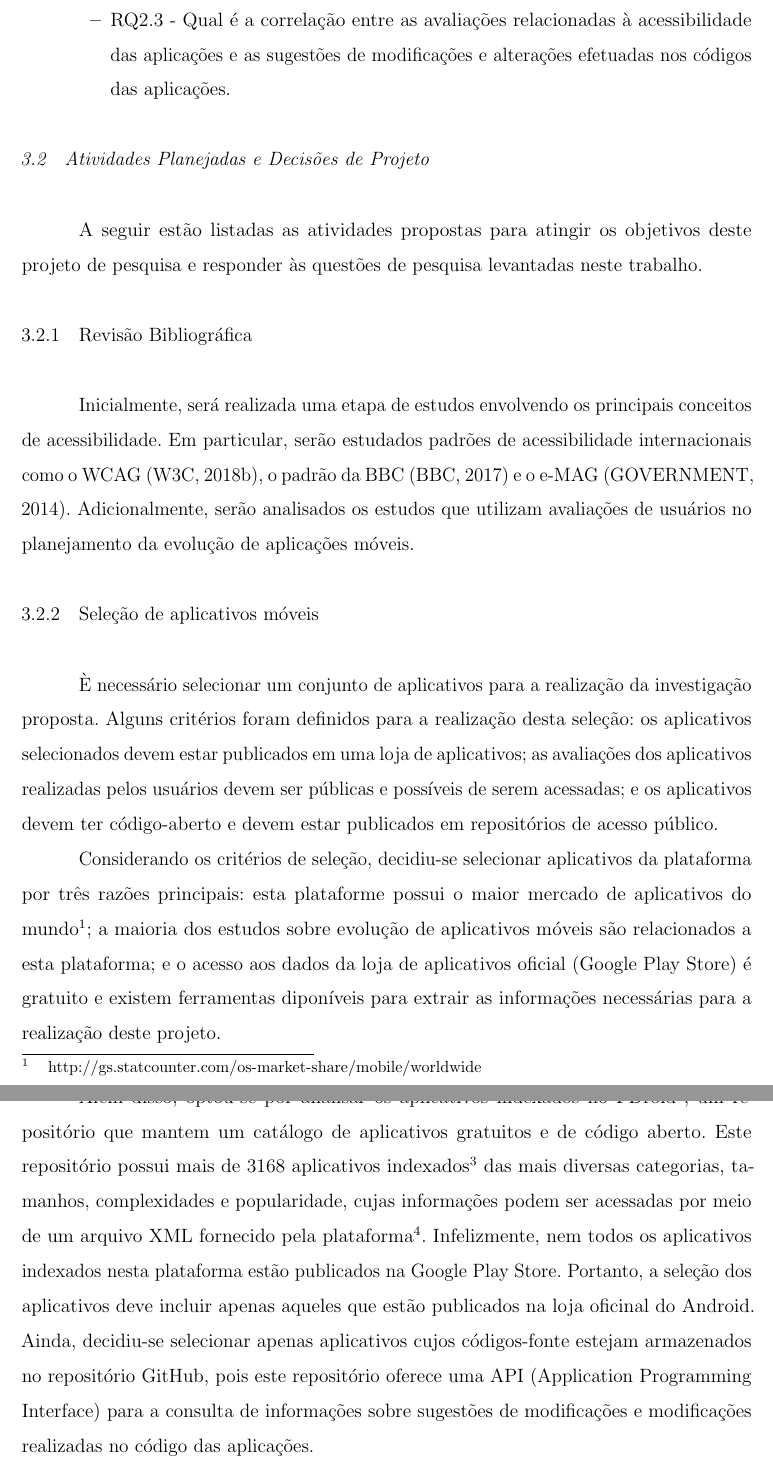
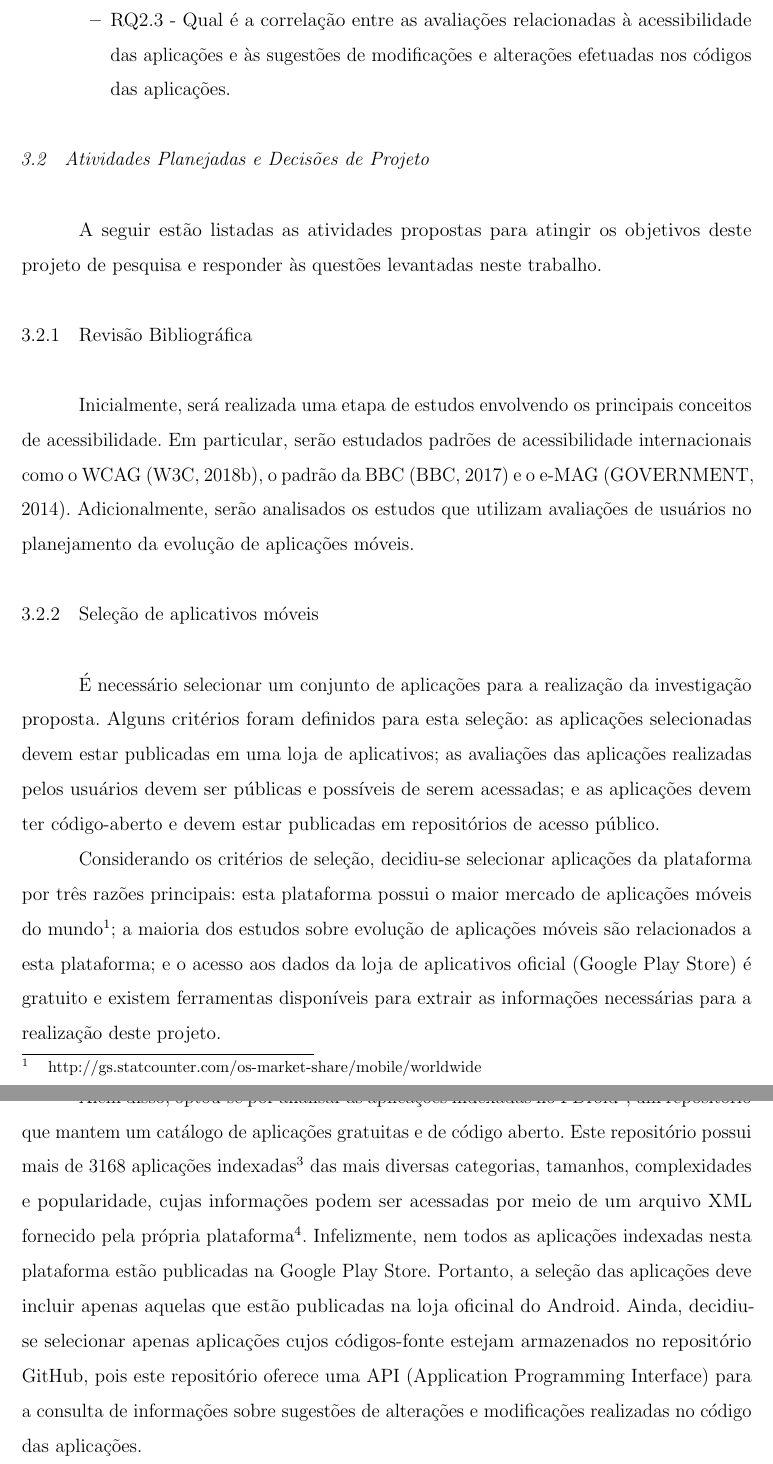
Before and after one commit to leandroorlandin/qualificacao, a LaTeX thesis (PPgSI-modeloQualificacaoOuDissertacaoLatex - Leandro Orlandin.tex, which reads prop.tex): two parts of pages 28 and 29 of 50, joined at a grey line, cut so that both start at the same text. Compiled offline with pdfLaTeX.

Commit message:
começo da revisao do texto da proposta - arquivo prop.tex

```diff
--- a/prop.tex
+++ b/prop.tex
@@ -38,4 +36,6 @@ Algumas questões de pesquisa gerais e específicas foram identificadas para gui
-        \item RQ2.3 - Qual é a correlação entre as avaliações relacionadas à acessibilidade das aplicações e as sugestões de modificações e alterações efetuadas nos códigos das aplicações.
+        \item RQ2.1 - Quantas sugestões de modificações (melhorias, correção de defeitos, novas funções) registradas nos repositórios de código das aplicações estão relacionadas à acessibilidade?
+        \item RQ2.2 - Quantas alterações realizadas nos códigos das aplicações estão relacionadas à acessibilidade?
+        \item RQ2.3 - Qual é a correlação entre as avaliações relacionadas à acessibilidade das aplicações e às sugestões de modificações e alterações efetuadas nos códigos das aplicações.
         \end{itemize}
 \end{itemize}
 
@@ -44,7 +44,7 @@ Algumas questões de pesquisa gerais e específicas foram identificadas para gui
 \section{Atividades Planejadas e Decisões de Projeto}
 \label{sec:atividadesgerais}
 
-A seguir estão listadas as atividades propostas para atingir os objetivos deste projeto de pesquisa e responder às questões de pesquisa levantadas neste trabalho.
+A seguir estão listadas as atividades propostas para atingir os objetivos deste projeto de pesquisa e responder às questões levantadas neste trabalho.
 
 \subsection{Revisão Bibliográfica}
 
@@ -53,15 +53,15 @@ Inicialmente, será realizada uma etapa de estudos envolvendo os principais conc
 \subsection{Seleção de aplicativos móveis}
 \label{sec:selecaoapps}
 
-È necessário selecionar um conjunto de aplicativos para a realização da investigação proposta. Alguns critérios foram definidos para a realização desta seleção: os aplicativos selecionados devem estar publicados em uma loja de aplicativos; as avaliações dos aplicativos realizadas pelos usuários devem ser públicas e possíveis de serem acessadas; e os aplicativos devem ter código-aberto e devem estar publicados em repositórios de acesso público.
+É necessário selecionar um conjunto de aplicações para a realização da investigação proposta. Alguns critérios foram definidos para esta seleção: as aplicações selecionadas devem estar publicadas em uma loja de aplicativos; as avaliações das aplicações realizadas pelos usuários devem ser públicas e possíveis de serem acessadas; e as aplicações devem ter código-aberto e devem estar publicadas em repositórios de acesso público.
 
-Considerando os critérios de seleção, decidiu-se selecionar aplicativos da plataforma por três razões principais:
-esta plataforme possui o maior mercado de aplicativos do mundo\footnote{http://gs.statcounter.com/os-market-share/mobile/worldwide};
-a maioria dos estudos sobre evolução de aplicativos móveis são relacionados a esta plataforma;
-e o acesso aos dados da loja de aplicativos oficial (Google Play Store) é gratuito e existem ferramentas diponíveis para extrair as informações necessárias para a realização deste projeto.
+Considerando os critérios de seleção, decidiu-se selecionar aplicações da plataforma por três razões principais:
+esta plataforma possui o maior mercado de aplicações móveis do mundo\footnote{http://gs.statcounter.com/os-market-share/mobile/worldwide};
+a maioria dos estudos sobre evolução de aplicações móveis são relacionados a esta plataforma;
+e o acesso aos dados da loja de aplicativos oficial (Google Play Store) é gratuito e existem ferramentas disponíveis para extrair as informações necessárias para a realização deste projeto.
 
-Além disso, optou-se por analisar os aplicativos indexados no FDroid\footnote{https://www.f-droid.org/}, um repositório que mantem um catálogo de aplicativos gratuitos e de código aberto. Este repositório possui mais de 3168 aplicativos indexados\footnote{Dados extraídos em 23/10/2020} das mais diversas categorias, tamanhos, complexidades e popularidade, cujas informações podem ser acessadas por meio de um arquivo XML fornecido pela plataforma\footnote{https://f-droid.org/repo/index.xml}.
-Infelizmente, nem todos os aplicativos indexados nesta plataforma estão publicados na Google Play Store. Portanto, a seleção dos aplicativos deve incluir apenas aqueles que estão publicados na loja oficinal do Android. Ainda, decidiu-se selecionar apenas aplicativos cujos códigos-fonte estejam armazenados no repositório GitHub, pois este repositório oferece uma API (Application Programming Interface) para a consulta de informações sobre sugestões de modificações e modificações realizadas no código das aplicações.
+Além disso, optou-se por analisar as aplicações indexadas no FDroid\footnote{https://www.f-droid.org/}, um repositório que mantem um catálogo de aplicações gratuitas e de código aberto. Este repositório possui mais de 3168 aplicações indexadas\footnote{Dados extraídos em 23/10/2020} das mais diversas categorias, tamanhos, complexidades e popularidade, cujas informações podem ser acessadas por meio de um arquivo XML fornecido pela própria plataforma\footnote{https://f-droid.org/repo/index.xml}.
+Infelizmente, nem todos as aplicações indexadas nesta plataforma estão publicadas na Google Play Store. Portanto, a seleção das aplicações deve incluir apenas aquelas que estão publicadas na loja oficinal do Android. Ainda, decidiu-se selecionar apenas aplicações cujos códigos-fonte estejam armazenados no repositório GitHub, pois este repositório oferece uma API (Application Programming Interface) para a consulta de informações sobre sugestões de alterações e modificações realizadas no código das aplicações.
 
 
 \subsection{Extração das avaliações dos usuários}
```
Also changed, not shown: prop.tex (10 more changed lines).
